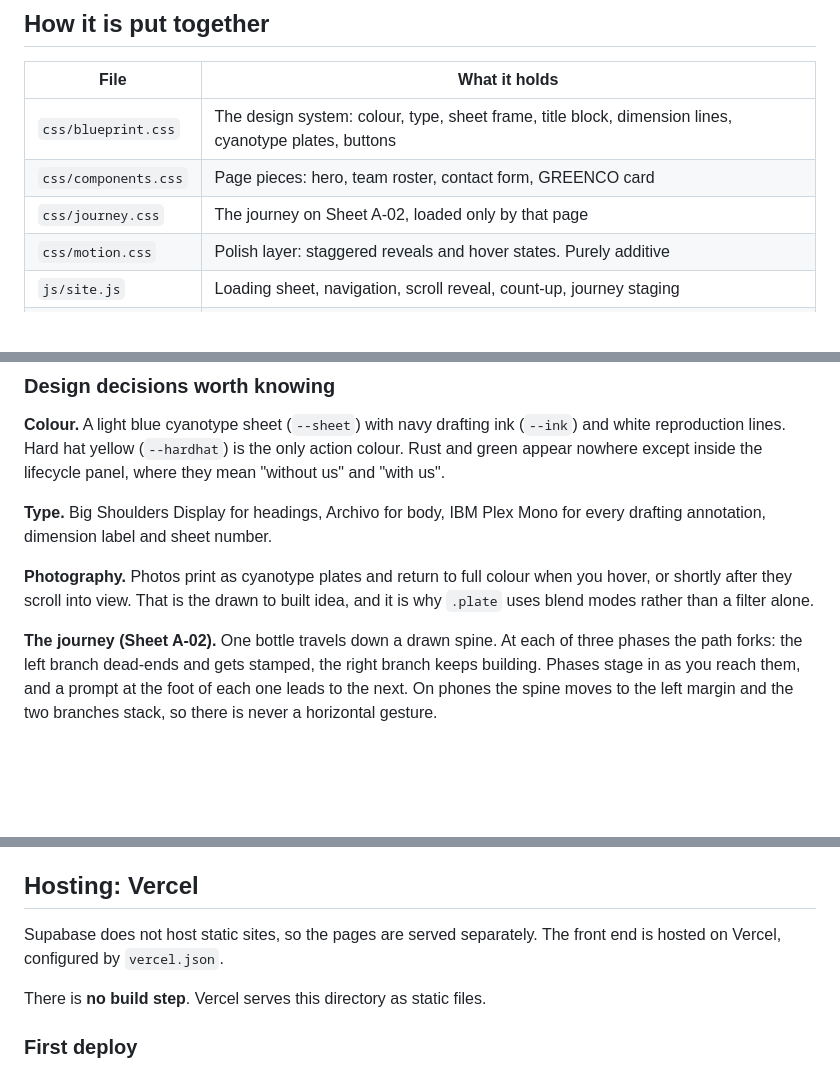
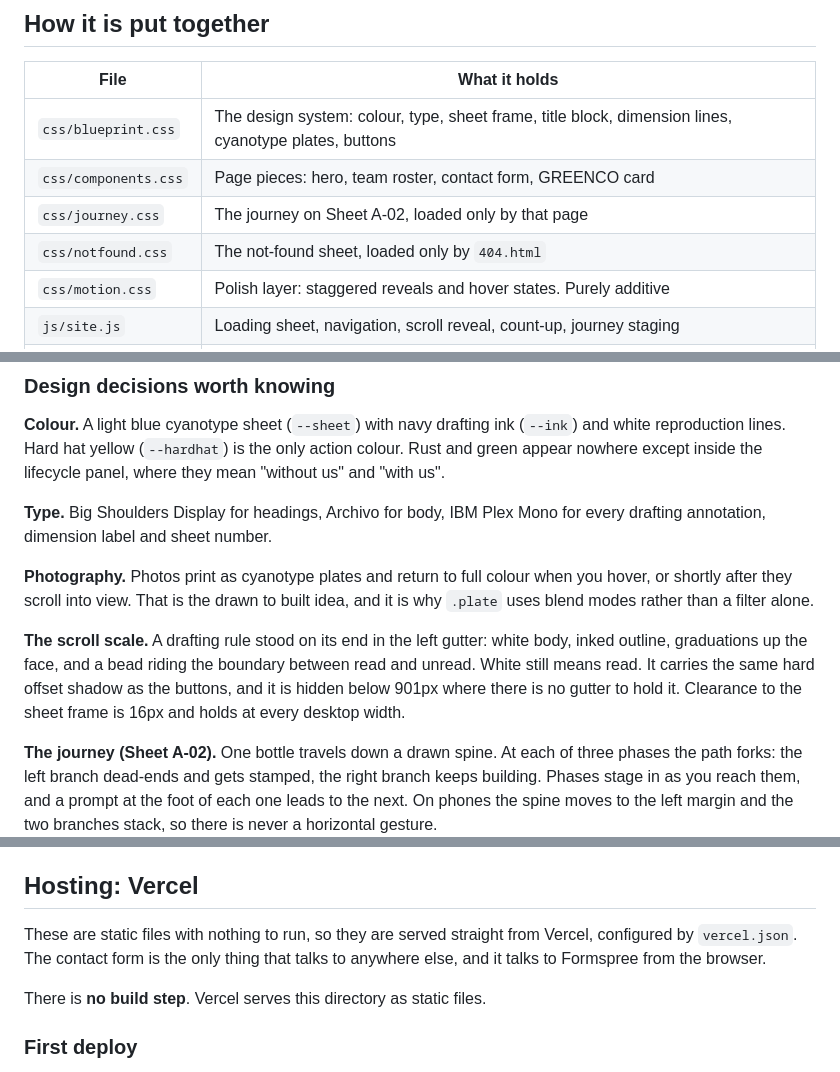
Before and after one commit to djkcrazh/Bottle-Builders-LLC, a Markdown page: README.md, 3 parts joined by grey strips. Drawn GitHub-style; blank space fills up the shorter version.

Commit message:
Bring the docs back in line with the code
Three things had drifted. README still said Supabase does not host static
sites, which was true and is now beside the point since Supabase is gone
entirely. css/notfound.css was missing from the README file table. And both
documents still described the scroll scale as a hairline filling white, which
is no longer what it looks like.

The scroll scale entry now records the 16px clearance to the sheet frame,
because that is the number that breaks if anyone widens the rule again, and
901px is the width where it breaks first.

```diff
--- a/README.md
+++ b/README.md
@@ -25,6 +25,7 @@ Any static server works. There is nothing to compile.
 | `css/blueprint.css` | The design system: colour, type, sheet frame, title block, dimension lines, cyanotype plates, buttons |
 | `css/components.css` | Page pieces: hero, team roster, contact form, GREENCO card |
 | `css/journey.css` | The journey on Sheet A-02, loaded only by that page |
+| `css/notfound.css` | The not-found sheet, loaded only by `404.html` |
 | `css/motion.css` | Polish layer: staggered reveals and hover states. Purely additive |
 | `js/site.js` | Loading sheet, navigation, scroll reveal, count-up, journey staging |
 | `js/enquiry.js` | Contact form submit, posted to Formspree |
@@ -44,6 +45,13 @@ every drafting annotation, dimension label and sheet number.
 **Photography.** Photos print as cyanotype plates and return to full colour when
 you hover, or shortly after they scroll into view. That is the drawn to built
 idea, and it is why `.plate` uses blend modes rather than a filter alone.
+
+**The scroll scale.** A drafting rule stood on its end in the left gutter:
+white body, inked outline, graduations up the face, and a bead riding the
+boundary between read and unread. White still means read. It carries the same
+hard offset shadow as the buttons, and it is hidden below 901px where there is
+no gutter to hold it. Clearance to the sheet frame is 16px and holds at every
+desktop width.
 
 **The journey (Sheet A-02).** One bottle travels down a drawn spine. At each of
 three phases the path forks: the left branch dead-ends and gets stamped, the
@@ -106,8 +114,9 @@ They arrive as email. The subject line carries what the sender picked in the
 
 ## Hosting: Vercel
 
-Supabase does not host static sites, so the pages are served separately. The
-front end is hosted on Vercel, configured by `vercel.json`.
+These are static files with nothing to run, so they are served straight from
+Vercel, configured by `vercel.json`. The contact form is the only thing that
+talks to anywhere else, and it talks to Formspree from the browser.
 
 There is **no build step**. Vercel serves this directory as static files.
 
```
Also changed, not shown: CLAUDE.md (+5 -1 lines).
